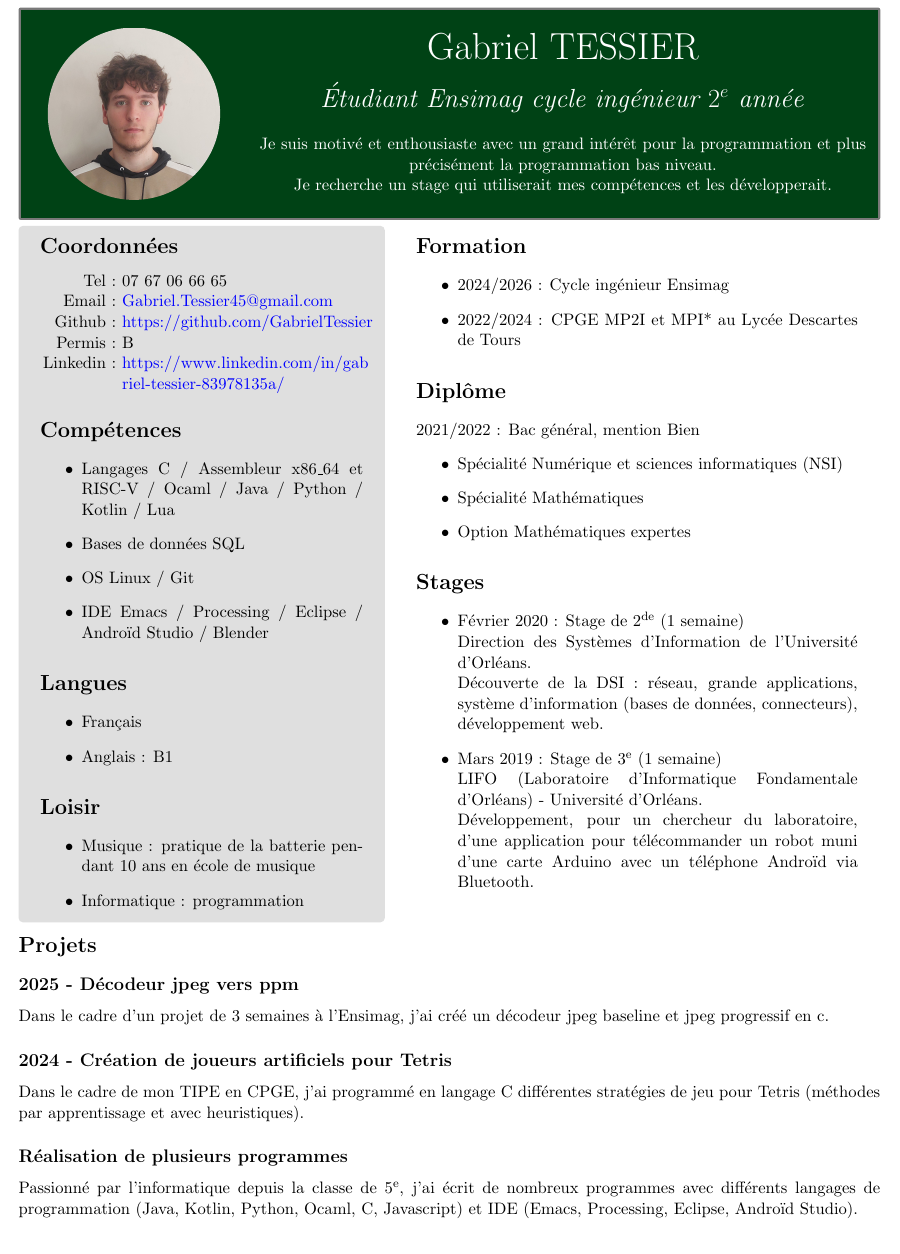
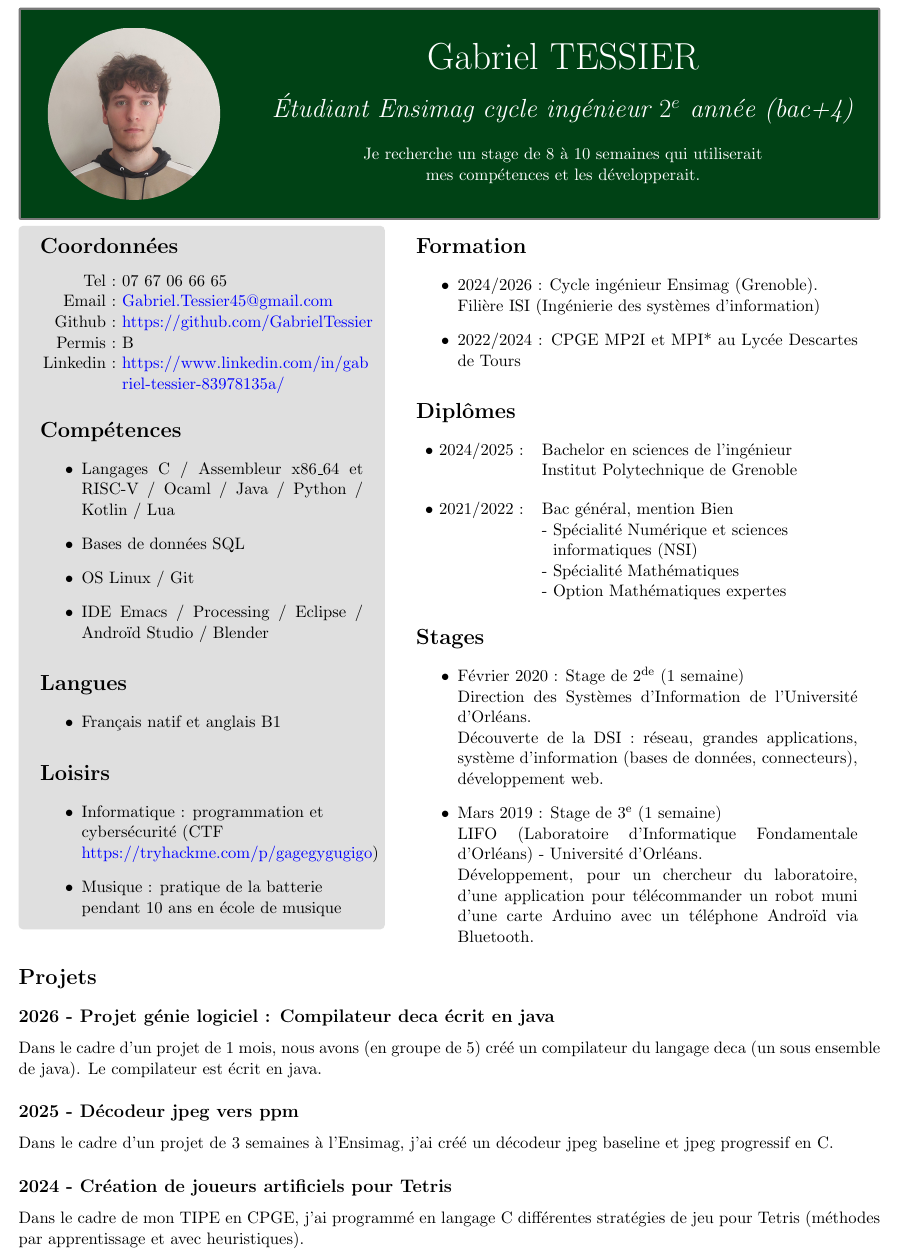
Before and after one commit to GabrielTessier/CV, a LaTeX CV (CV.tex): part of the page, cut so that both start at the same text. Compiled offline with pdfLaTeX.

Commit message:
correction fautes orthographe + ajout projet GL

```diff
--- a/CV.tex
+++ b/CV.tex
@@ -38,9 +38,9 @@
     \begin{center}
       {\Huge{\textcolor{white}{Gabriel TESSIER}}}\\
       \vspace*{0.5cm}
-      {\LARGE{\textcolor{white}{\emph{Étudiant Ensimag cycle ingénieur $2^{e}$ année}}}}\\
+      {\LARGE{\textcolor{white}{\emph{Étudiant Ensimag cycle ingénieur $2^{e}$ année (bac+4)}}}}\\
       \vspace*{0.5cm}
-      \textcolor{white}{Je suis motivé et enthousiaste avec un grand intérêt pour la programmation et plus précisément la programmation bas niveau.\\Je recherche un stage qui utiliserait mes compétences et les développerait.}
+      \textcolor{white}{Je recherche un stage de 8 à 10 semaines qui utiliserait\\ mes compétences et les développerait.}
     \end{center}
   \end{minipage}
 \end{tcolorbox}
@@ -71,14 +71,14 @@
 
       \section*{Langues}
       \begin{itemize}
-        \item{Français}
-        \item{Anglais : B1}
+        \item{Français natif et anglais B1}
       \end{itemize}
 
-      \section*{Loisir}
+      \section*{Loisirs}
       \begin{itemize}
+        \raggedright
+        \item{Informatique : programmation et cybersécurité (CTF \href{https://tryhackme.com/p/gagegygugigo}{https://tryhackme.com/p/gagegygugigo})}
         \item{Musique : pratique de la batterie pendant 10 ans en école de musique}
-        \item{Informatique : programmation}
       \end{itemize}
     \end{tcolorbox}
   \end{minipage}
@@ -87,21 +87,28 @@
     \begin{tcolorbox}[grow to right by=0.75cm,colframe=white,colback=white]
       \section*{Formation}
       \begin{itemize}
-        \item{2024/2026 : Cycle ingénieur Ensimag}
+        \item{2024/2026 : Cycle ingénieur Ensimag (Grenoble).\\Filière ISI (Ingénierie des systèmes d'information)}
         \item{2022/2024 : CPGE MP2I et MPI* au Lycée Descartes de Tours}
       \end{itemize}
 
-      \section*{Diplôme}
-      2021/2022 : Bac général, mention Bien
-      \begin{itemize}
-        \item{Spécialité Numérique et sciences informatiques (NSI)}
-        \item{Spécialité Mathématiques}
-        \item{Option Mathématiques expertes}
-      \end{itemize}
+      \section*{Diplômes}
+      \begin{tabular}{ll}
+        $\bullet$ 2024/2025 : & Bachelor en sciences de l'ingénieur\\
+                              & Institut Polytechnique de Grenoble
+      \end{tabular}
+
+      \vspace{1em}
+      \begin{tabular}{ll}
+        $\bullet$ 2021/2022 : & Bac général, mention Bien\\
+                              & - Spécialité Numérique et sciences\\
+                              & \ \ informatiques (NSI)\\
+                              & - Spécialité Mathématiques\\
+                              & - Option Mathématiques expertes
+      \end{tabular}
 
       \section*{Stages}
       \begin{itemize}
-        \item{Février 2020 : Stage de $2^{\text{de}}$ (1 semaine)\\Direction des Systèmes d'Information de l'Université d'Orléans.\\Découverte de la DSI : réseau, grande applications, système d'information (bases de données, connecteurs), développement web.}
+        \item{Février 2020 : Stage de $2^{\text{de}}$ (1 semaine)\\Direction des Systèmes d'Information de l'Université d'Orléans.\\Découverte de la DSI : réseau, grandes applications, système d'information (bases de données, connecteurs), développement web.}
         \item{Mars 2019 : Stage de $3^{\text{e}}$ (1 semaine)\\LIFO (Laboratoire d'Informatique Fondamentale d'Orléans) - Université d'Orléans.\\Développement, pour un chercheur du laboratoire, d'une application pour télécommander un robot muni d'une carte Arduino avec un téléphone Androïd via Bluetooth.}
       \end{itemize}
     \end{tcolorbox}
@@ -110,11 +117,11 @@
 
 \vspace*{-1cm}
 \section*{Projets}
+\subsection*{2026 - Projet génie logiciel : Compilateur deca écrit en java}
+Dans le cadre d'un projet de 1 mois, nous avons (en groupe de 5) créé un compilateur du langage deca (un sous ensemble de java). Le compilateur est écrit en java.
 \subsection*{2025 - Décodeur jpeg vers ppm}
-Dans le cadre d'un projet de 3 semaines à l'Ensimag, j'ai créé un décodeur jpeg baseline et jpeg progressif en c.
+Dans le cadre d'un projet de 3 semaines à l'Ensimag, j'ai créé un décodeur jpeg baseline et jpeg progressif en C.
 \subsection*{2024 - Création de joueurs artificiels pour Tetris}
 Dans le cadre de mon TIPE en CPGE, j'ai programmé en langage C différentes stratégies de jeu pour Tetris (méthodes par apprentissage et avec heuristiques).
-\subsection*{Réalisation de plusieurs programmes}
-Passionné par l'informatique depuis la classe de $5^{\text{e}}$, j'ai écrit de nombreux programmes avec différents langages de programmation (Java, Kotlin, Python, Ocaml, C, Javascript) et IDE (Emacs, Processing, Eclipse, Androïd Studio).
 
 \end{document}
```
Also changed, not shown: CV.pdf, CV.tex (2 more changed lines).
